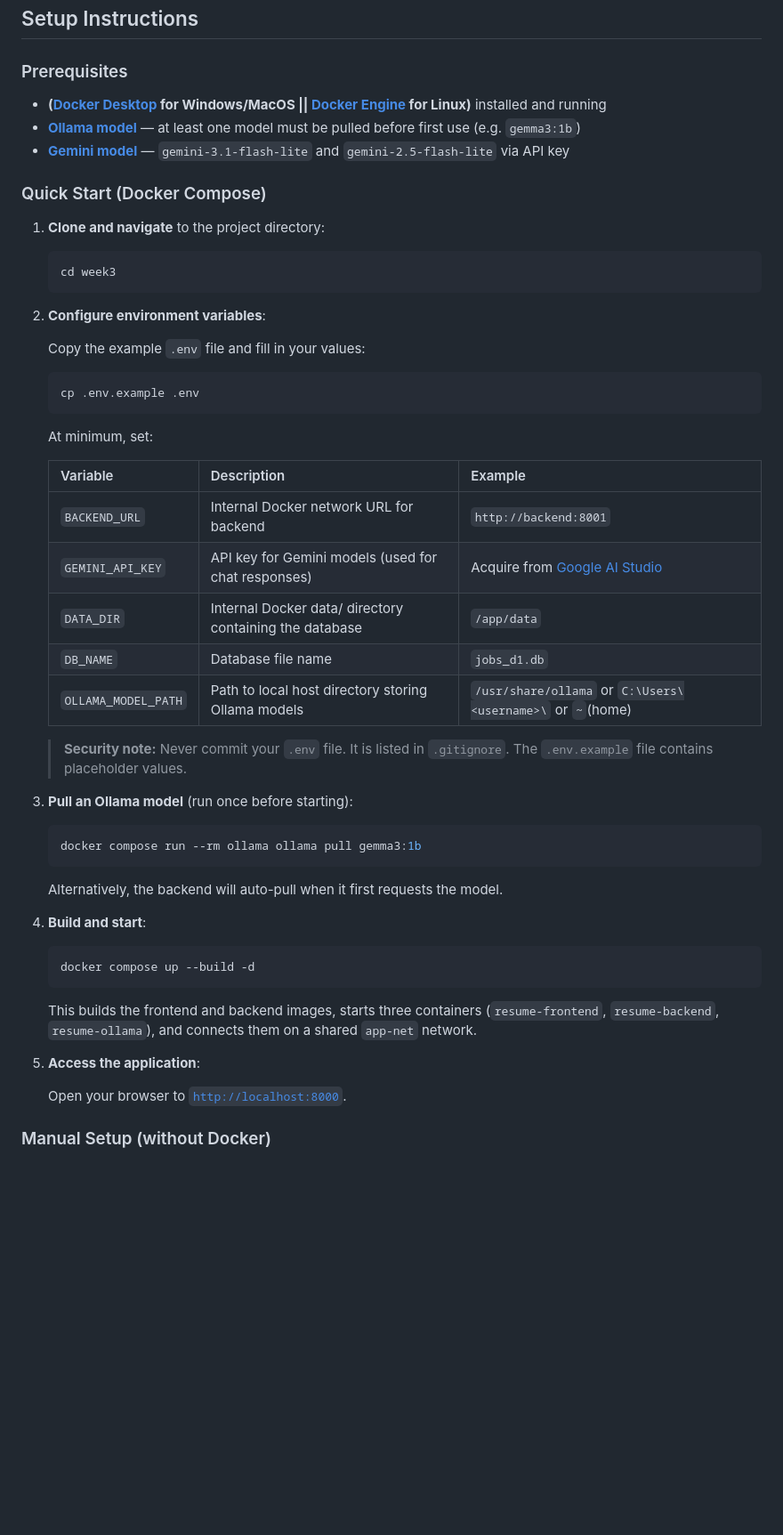
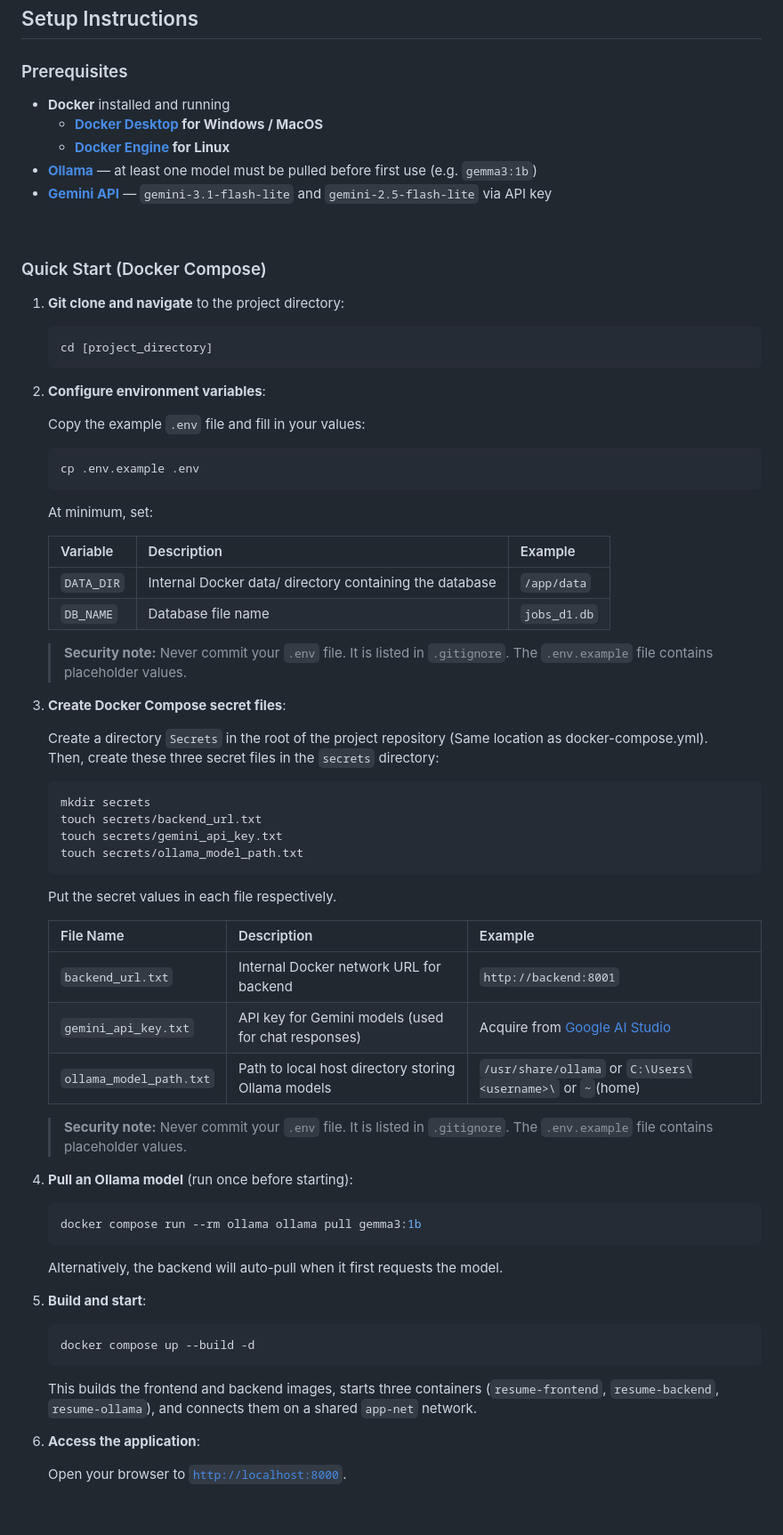
Before and after one commit to KrunchiZ/kyouth-resume-skill-gap-analyzer-app, a Markdown page: README.md, the part around one of its changes. Shown at 89% size. GitHub-like rendering; blank space fills up the shorter version.

Commit message:
doc: added docker compose secrets setup in README

````diff
--- a/README.md
+++ b/README.md
@@ -19,16 +19,20 @@ The architecture consists of three containerized services: a **frontend** (chat
 
 ### Prerequisites
 
-- **([Docker Desktop](https://www.docker.com/products/docker-desktop/) for Windows/MacOS || [Docker Engine](https://docs.docker.com/engine/install) for Linux)** installed and running
-- [**Ollama model**](https://ollama.com/) — at least one model must be pulled before first use (e.g. `gemma3:1b`)
-- [**Gemini model**](https://aistudio.google.com/welcome) — `gemini-3.1-flash-lite` and `gemini-2.5-flash-lite` via API key
+- **Docker** installed and running
+  - **[Docker Desktop](https://www.docker.com/products/docker-desktop/) for Windows / MacOS**
+  - **[Docker Engine](https://docs.docker.com/engine/install) for Linux**
+- [**Ollama**](https://ollama.com/) — at least one model must be pulled before first use (e.g. `gemma3:1b`)
+- [**Gemini API**](https://aistudio.google.com/welcome) — `gemini-3.1-flash-lite` and `gemini-2.5-flash-lite` via API key
+
+<br>
 
 ### Quick Start (Docker Compose)
 
-1. **Clone and navigate** to the project directory:
+1. **Git clone and navigate** to the project directory:
 
    ```bash
-   cd week3
+   cd [project_directory]
    ```
 
 2. **Configure environment variables**:
@@ -43,15 +47,34 @@ The architecture consists of three containerized services: a **frontend** (chat
 
    | Variable | Description | Example |
    |----------|-------------|---------|
-   | `BACKEND_URL` | Internal Docker network URL for backend | `http://backend:8001` |
-   | `GEMINI_API_KEY` | API key for Gemini models (used for chat responses) | Acquire from [Google AI Studio](https://aistudio.google.com/welcome) |
    | `DATA_DIR` | Internal Docker data/ directory containing the database | `/app/data` |
    | `DB_NAME` | Database file name | `jobs_d1.db` |
-   | `OLLAMA_MODEL_PATH` | Path to local host directory storing Ollama models | `/usr/share/ollama` or `C:\Users\<username>\` or `~`(home) |
 
    > **Security note:** Never commit your `.env` file. It is listed in `.gitignore`. The `.env.example` file contains placeholder values.
 
-3. **Pull an Ollama model** (run once before starting):
+3. **Create Docker Compose secret files**:
+
+   Create a directory `Secrets` in the root of the project repository (Same location as docker-compose.yml).\
+   Then, create these three secret files in the `secrets` directory:
+
+   ```bash
+   mkdir secrets
+   touch secrets/backend_url.txt
+   touch secrets/gemini_api_key.txt
+   touch secrets/ollama_model_path.txt
+   ```
+
+   Put the secret values in each file respectively.
+
+   | File Name | Description | Example |
+   |-----------|-------------|---------|
+   | `backend_url.txt` | Internal Docker network URL for backend | `http://backend:8001` |
+   | `gemini_api_key.txt` | API key for Gemini models (used for chat responses) | Acquire from [Google AI Studio](https://aistudio.google.com/welcome) |
+   | `ollama_model_path.txt` | Path to local host directory storing Ollama models | `/usr/share/ollama` or `C:\Users\<username>\` or `~`(home) |
+
+   > **Security note:** Never commit your `.env` file. It is listed in `.gitignore`. The `.env.example` file contains placeholder values.
+
+4. **Pull an Ollama model** (run once before starting):
 
    ```bash
    docker compose run --rm ollama ollama pull gemma3:1b
@@ -59,7 +82,7 @@ The architecture consists of three containerized services: a **frontend** (chat
 
    Alternatively, the backend will auto-pull when it first requests the model.
 
-4. **Build and start**:
+5. **Build and start**:
 
    ```bash
    docker compose up --build -d
@@ -67,6 +90,6 @@ The architecture consists of three containerized services: a **frontend** (chat
 
    This builds the frontend and backend images, starts three containers (`resume-frontend`, `resume-backend`, `resume-ollama`), and connects them on a shared `app-net` network.
 
-5. **Access the application**:
+6. **Access the application**:
 
    Open your browser to [`http://localhost:8000`](http://localhost:8000).
````
Also changed, not shown: other parts of README.md (+16 -0 lines).
